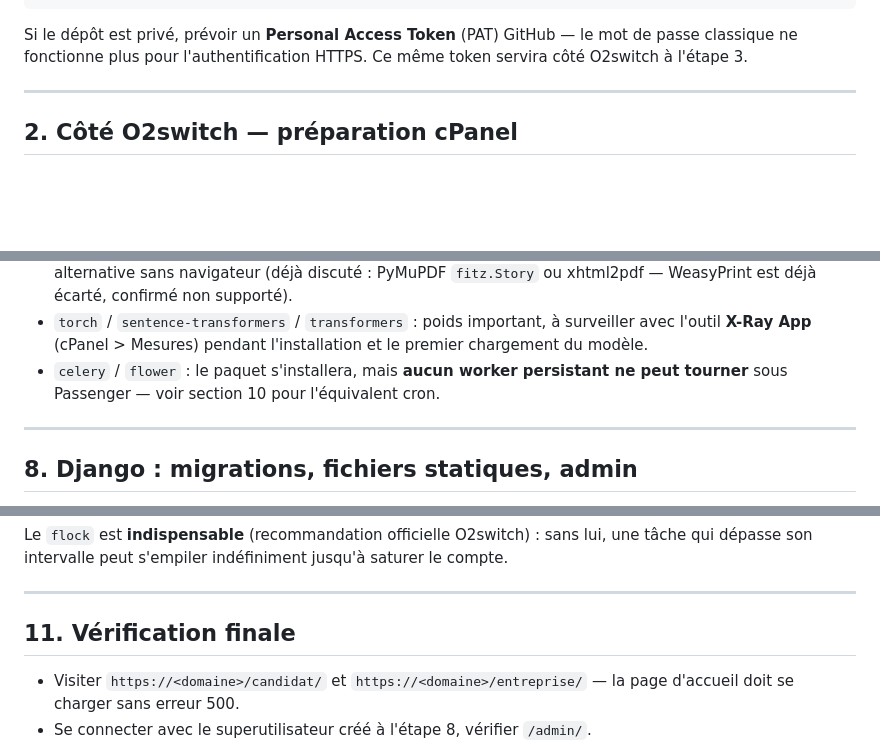
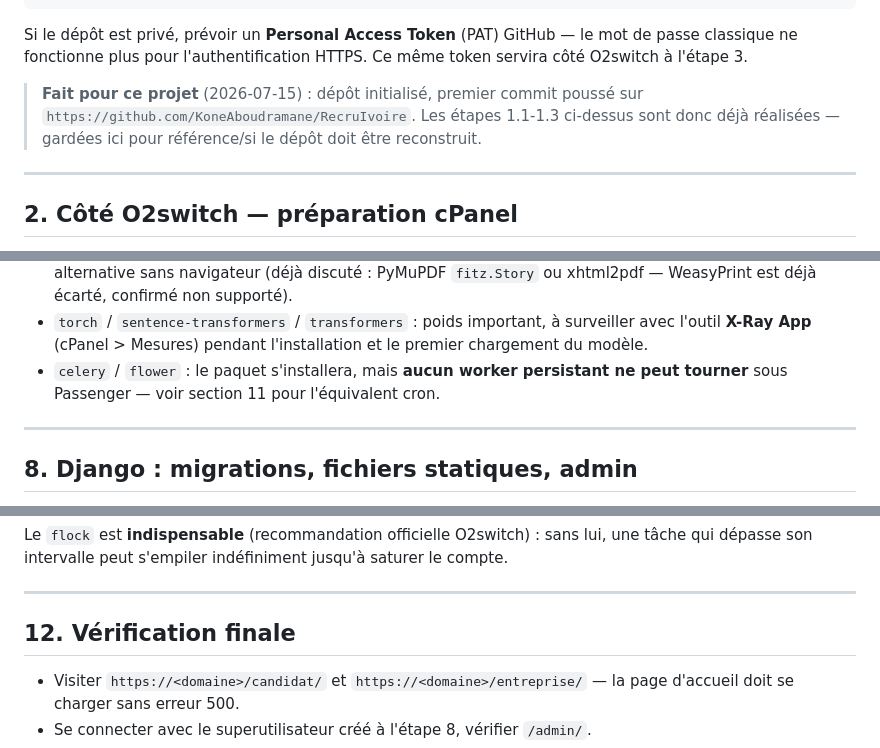
Before and after one commit to KoneAboudramane/RecruIvoire, a Markdown page: deploy/GUIDE_DEPLOIEMENT_O2SWITCH.md, 3 parts joined by grey strips. Drawn GitHub-style; blank space fills up the shorter version.

```diff
--- a/deploy/GUIDE_DEPLOIEMENT_O2SWITCH.md
+++ b/deploy/GUIDE_DEPLOIEMENT_O2SWITCH.md
@@ -61,6 +61,11 @@ git push -u origin main
 Si le dépôt est privé, prévoir un **Personal Access Token** (PAT) GitHub — le mot
 de passe classique ne fonctionne plus pour l'authentification HTTPS. Ce même token
 servira côté O2switch à l'étape 3.
+
+> **Fait pour ce projet** (2026-07-15) : dépôt initialisé, premier commit poussé
+> sur `https://github.com/KoneAboudramane/RecruIvoire`. Les étapes 1.1-1.3
+> ci-dessus sont donc déjà réalisées — gardées ici pour référence/si le dépôt
+> doit être reconstruit.
 
 ---
 
@@ -196,7 +201,7 @@ Points d'attention connus (voir le reste du projet pour le détail) :
   surveiller avec l'outil **X-Ray App** (cPanel > Mesures) pendant
   l'installation et le premier chargement du modèle.
 - `celery` / `flower` : le paquet s'installera, mais **aucun worker persistant ne
-  peut tourner** sous Passenger — voir section 10 pour l'équivalent cron.
+  peut tourner** sous Passenger — voir section 11 pour l'équivalent cron.
 
 ---
 
@@ -264,7 +330,7 @@ le compte.
 
 ---
 
-## 11. Vérification finale
+## 12. Vérification finale
 
 - Visiter `https://<domaine>/candidat/` et `https://<domaine>/entreprise/` — la
   page d'accueil doit se charger sans erreur 500.
```
Also changed, not shown: other parts of deploy/GUIDE_DEPLOIEMENT_O2SWITCH.md (+64 -3 lines).
